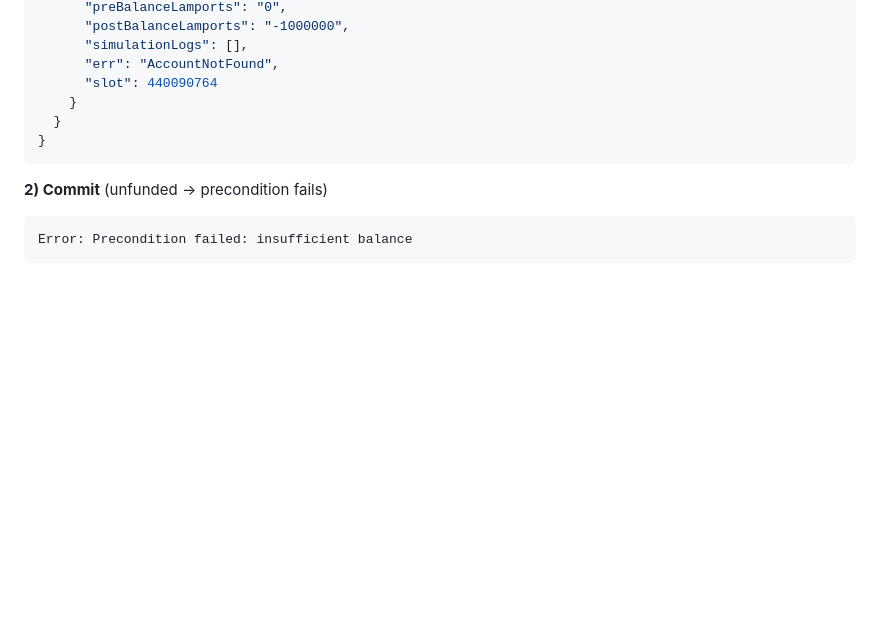
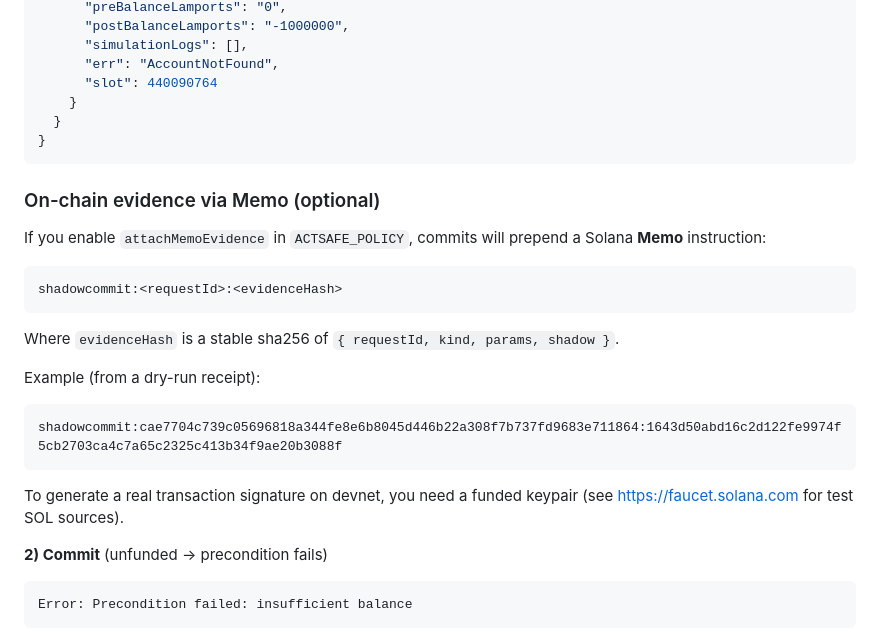
Before and after one commit to yukikm/actsafe-counterfactual, a Markdown page: README.md, the part around the change. Drawn GitHub-style; blank space fills up the shorter version.

Commit message:
Document memo-based on-chain evidence

````diff
--- a/README.md
+++ b/README.md
@@ -102,6 +102,24 @@ This transcript was produced on an unfunded devnet keypair to demonstrate:
 }
 ```
 
+### On-chain evidence via Memo (optional)
+
+If you enable `attachMemoEvidence` in `ACTSAFE_POLICY`, commits will prepend a Solana **Memo** instruction:
+
+```
+shadowcommit:<requestId>:<evidenceHash>
+```
+
+Where `evidenceHash` is a stable sha256 of `{ requestId, kind, params, shadow }`.
+
+Example (from a dry-run receipt):
+
+```
+shadowcommit:cae7704c739c05696818a344fe8e6b8045d446b22a308f7b737fd9683e711864:1643d50abd16c2d122fe9974f5cb2703ca4c7a65c2325c413b34f9ae20b3088f
+```
+
+To generate a real transaction signature on devnet, you need a funded keypair (see https://faucet.solana.com for test SOL sources).
+
 **2) Commit** (unfunded → precondition fails)
 
 ```text
````
